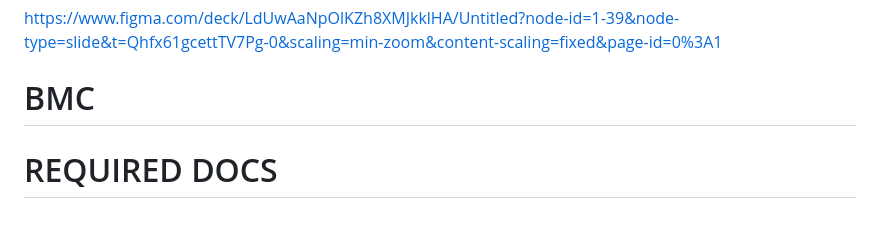
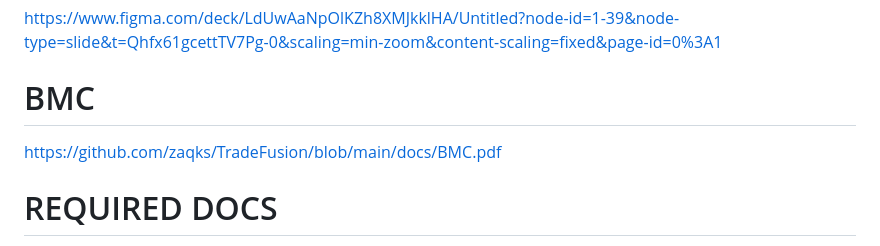
Before and after one commit to zaqks/TradeFusion, a Markdown page: README.md, the part around the change. GitHub-like rendering; blank space fills up the shorter version.

```diff
--- a/README.md
+++ b/README.md
@@ -38,6 +38,7 @@ https://tradefusion.pythonanywhere.com
 https://www.figma.com/deck/LdUwAaNpOlKZh8XMJkklHA/Untitled?node-id=1-39&node-type=slide&t=Qhfx61gcettTV7Pg-0&scaling=min-zoom&content-scaling=fixed&page-id=0%3A1
 
 # BMC
+https://github.com/zaqks/TradeFusion/blob/main/docs/BMC.pdf
 
 # REQUIRED DOCS
 
```
